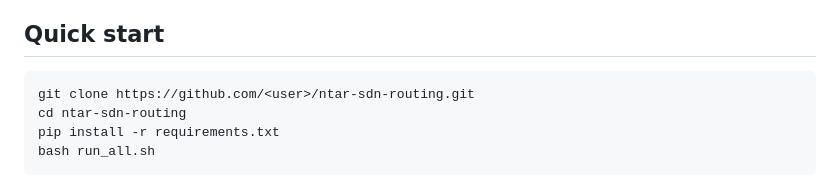
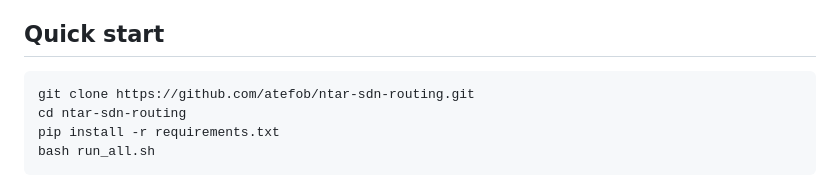
Before and after one commit to atefob/ntar-sdn-routing, a Markdown page: README.md, the part around the change. Rendered like a GitHub page.

````diff
--- a/README.md
+++ b/README.md
@@ -11,7 +11,7 @@ This repository reproduces every table and figure in the paper from a single com
 ## Quick start
 
 ```bash
-git clone https://github.com/<user>/ntar-sdn-routing.git
+git clone https://github.com/atefob/ntar-sdn-routing.git
 cd ntar-sdn-routing
 pip install -r requirements.txt
 bash run_all.sh
````
